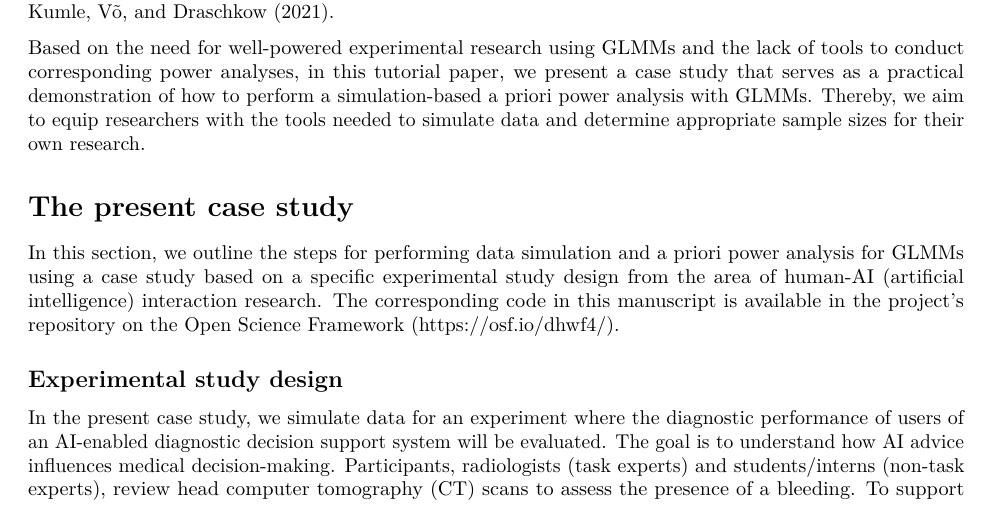
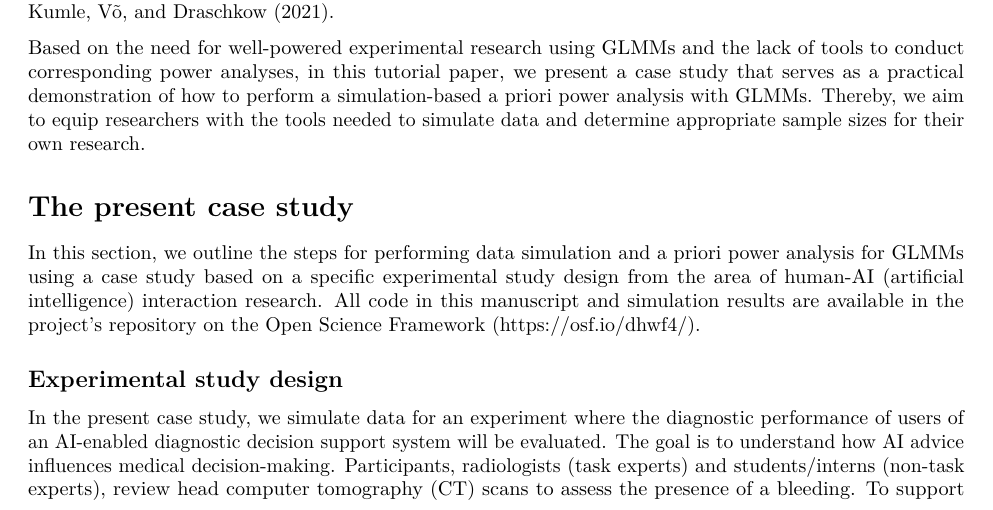
Before and after one commit to Timo-Ko/glmm_simulation_tutorial, an R Markdown document (docs/manuscript.Rmd): part of page 3 of 17, cut so that both start at the same text. Rendered offline with R 4.5, knitr and Pandoc, then LaTeX, with nearby package versions; drawn as R Markdown's standard PDF in place of the format the file asks for; some code elsewhere in the file could not run offline.

Commit message:
added osf info to manuscript

```diff
--- a/docs/manuscript.Rmd
+++ b/docs/manuscript.Rmd
@@ -50,7 +50,7 @@ affiliation:
 note: "\\clearpage" #added this to move entire author note to second page
 authornote: |
   This research was funded by a grant from the Volkswagen Foundation (Grant No. 98525).
-  All R code in this manuscript is available in the project's repository on the Open Science Framework (OSF): https://osf.io/dhwf4/
+  All R code in this manuscript and simulation results are available in the project's repository on the Open Science Framework (OSF): https://osf.io/dhwf4/
 
 abstract: |
 
@@ -162,7 +162,7 @@ Based on the need for well-powered experimental research using GLMMs and the lac
 
 <!-- overview of this section -->
 
-In this section, we outline the steps for performing data simulation and a priori power analysis for GLMMs using a case study based on a specific experimental study design from the area of human-AI (artificial intelligence) interaction research. The corresponding code in this manuscript is available in the project's repository on the Open Science Framework (https://osf.io/dhwf4/).
+In this section, we outline the steps for performing data simulation and a priori power analysis for GLMMs using a case study based on a specific experimental study design from the area of human-AI (artificial intelligence) interaction research. All code in this manuscript and simulation results are available in the project's repository on the Open Science Framework (https://osf.io/dhwf4/).
 
 ## Experimental study design
 
```
